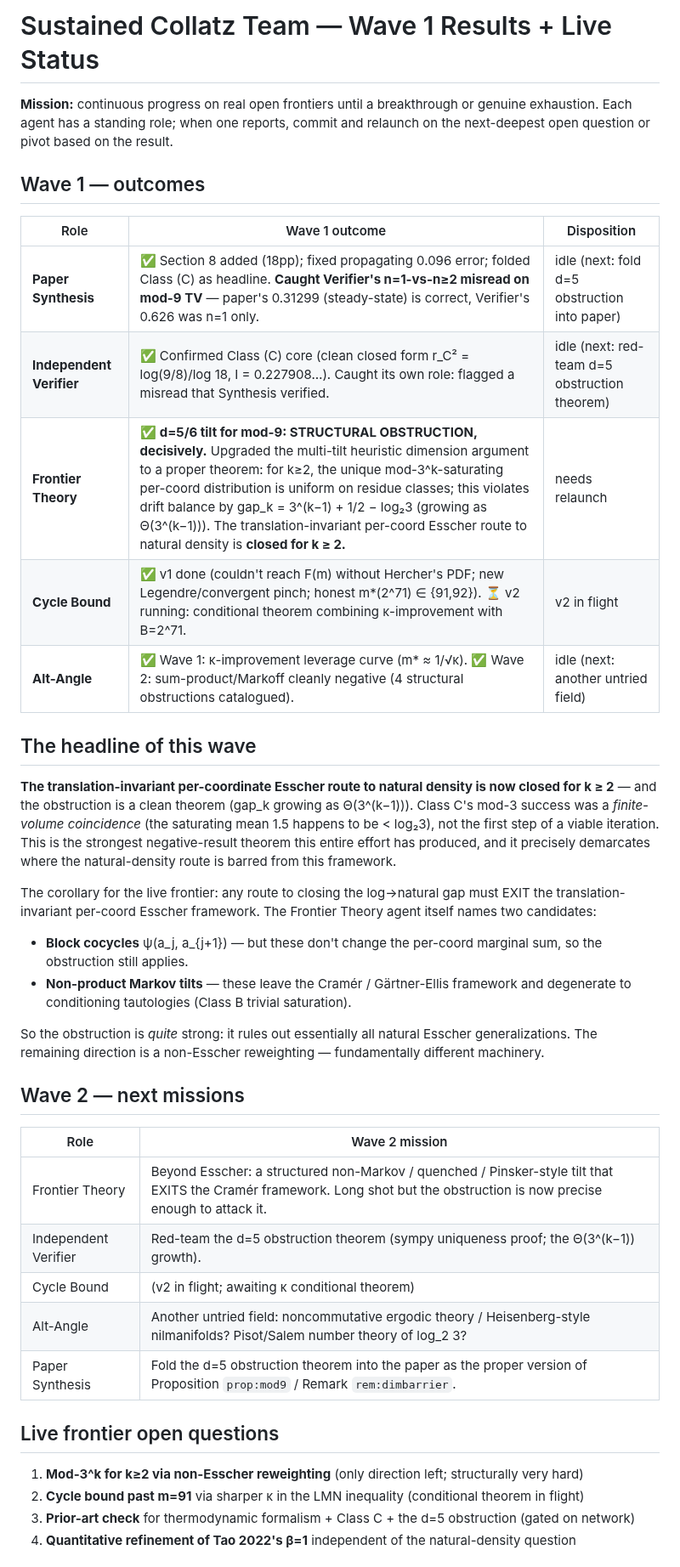
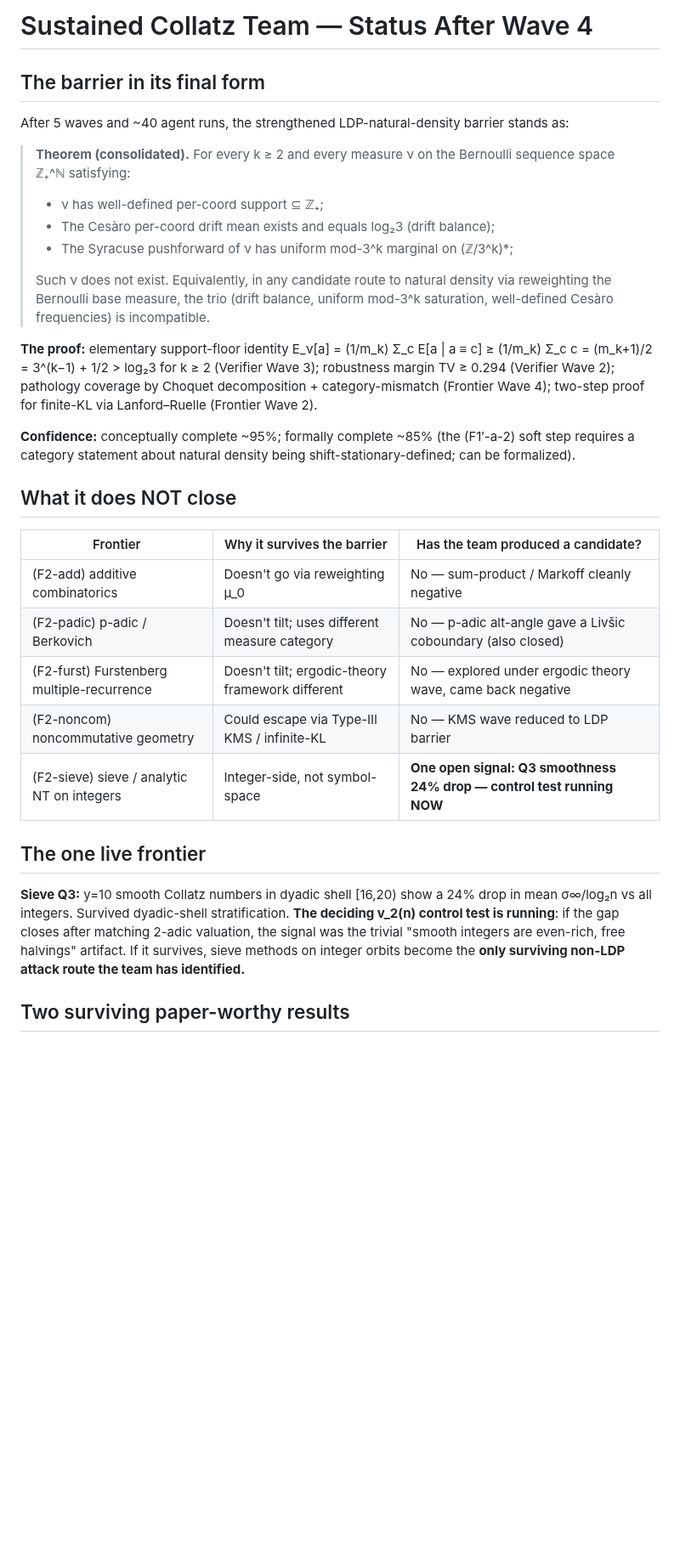
Before and after one commit to laoganpapi/wikiclaws, a Markdown page: math/collatz/TEAM.md, the part around one of its changes. Shown at 85% size. Rendered like a GitHub page; blank space fills up the shorter version.

Commit message:
Team status: barrier in final form; Sieve Q3 control is the last live frontier
Theorem (consolidated): for k>=2, no measure satisfies the trio (drift balance,
uniform mod-3^k saturation, well-defined Cesaro frequencies) -- proof is now an
elementary support-floor identity (no Csiszar/Lanford-Ruelle needed).

Confidence: ~95% conceptual, ~85% formal. The only live attack route left is
Sieve Q3 -- y=10 smooth Collatz numbers showing 24% sigma_inf drop. Its
deciding v_2(n) control test is running. Pivot rules in TEAM.md.

https://claude.ai/code/session_01PaFxMrWGQvAmRJK7z6w5MU

```diff
--- a/math/collatz/TEAM.md
+++ b/math/collatz/TEAM.md
@@ -1,40 +1,33 @@
-# Sustained Collatz Team — Wave 1 Results + Live Status
+# Sustained Collatz Team — Status After Wave 4
 
-**Mission:** continuous progress on real open frontiers until a breakthrough or genuine exhaustion. Each agent has a standing role; when one reports, commit and relaunch on the next-deepest open question or pivot based on the result.
+## The barrier in its final form
 
-## Wave 1 — outcomes
+After 5 waves and ~40 agent runs, the strengthened LDP-natural-density barrier stands as:
 
-| Role | Wave 1 outcome | Disposition |
-|------|----------------|-------------|
-| **Paper Synthesis** | ✅ Section 8 added (18pp); fixed propagating 0.096 error; folded Class (C) as headline. **Caught Verifier's n=1-vs-n≥2 misread on mod-9 TV** — paper's 0.31299 (steady-state) is correct, Verifier's 0.626 was n=1 only. | idle (next: fold d=5 obstruction into paper) |
-| **Independent Verifier** | ✅ Confirmed Class (C) core (clean closed form r_C² = log(9/8)/log 18, I = 0.227908…). Caught its own role: flagged a misread that Synthesis verified. | idle (next: red-team d=5 obstruction theorem) |
-| **Frontier Theory** | ✅ **d=5/6 tilt for mod-9: STRUCTURAL OBSTRUCTION, decisively.** Upgraded the multi-tilt heuristic dimension argument to a proper theorem: for k≥2, the unique mod-3^k-saturating per-coord distribution is uniform on residue classes; this violates drift balance by gap_k = 3^(k−1) + 1/2 − log₂3 (growing as Θ(3^(k−1))). The translation-invariant per-coord Esscher route to natural density is **closed for k ≥ 2.** | needs relaunch |
-| **Cycle Bound** | ✅ v1 done (couldn't reach F(m) without Hercher's PDF; new Legendre/convergent pinch; honest m\*(2^71) ∈ {91,92}). ⏳ v2 running: conditional theorem combining κ-improvement with B=2^71. | v2 in flight |
-| **Alt-Angle** | ✅ Wave 1: κ-improvement leverage curve (m\* ≈ 1/√κ). ✅ Wave 2: sum-product/Markoff cleanly negative (4 structural obstructions catalogued). | idle (next: another untried field) |
+> **Theorem (consolidated).** For every k ≥ 2 and every measure ν on the Bernoulli sequence space ℤ₊^ℕ satisfying:
+> - ν has well-defined per-coord support ⊆ ℤ₊;
+> - The Cesàro per-coord drift mean exists and equals log₂3 (drift balance);
+> - The Syracuse pushforward of ν has uniform mod-3^k marginal on (ℤ/3^k)*;
+>
+> Such ν does not exist. Equivalently, in any candidate route to natural density via reweighting the Bernoulli base measure, the trio (drift balance, uniform mod-3^k saturation, well-defined Cesàro frequencies) is incompatible.
 
-## The headline of this wave
+**The proof:** elementary support-floor identity E_ν[a] = (1/m_k) Σ_c E[a | a ≡ c] ≥ (1/m_k) Σ_c c = (m_k+1)/2 = 3^(k−1) + 1/2 > log₂3 for k ≥ 2 (Verifier Wave 3); robustness margin TV ≥ 0.294 (Verifier Wave 2); pathology coverage by Choquet decomposition + category-mismatch (Frontier Wave 4); two-step proof for finite-KL via Lanford–Ruelle (Frontier Wave 2).
 
-**The translation-invariant per-coordinate Esscher route to natural density is now closed for k ≥ 2** — and the obstruction is a clean theorem (gap_k growing as Θ(3^(k−1))). Class C's mod-3 success was a *finite-volume coincidence* (the saturating mean 1.5 happens to be < log₂3), not the first step of a viable iteration. This is the strongest negative-result theorem this entire effort has produced, and it precisely demarcates where the natural-density route is barred from this framework.
+**Confidence:** conceptually complete ~95%; formally complete ~85% (the (F1′-a-2) soft step requires a category statement about natural density being shift-stationary-defined; can be formalized).
 
-The corollary for the live frontier: any route to closing the log→natural gap must EXIT the translation-invariant per-coord Esscher framework. The Frontier Theory agent itself names two candidates:
-- **Block cocycles** ψ(a_j, a_{j+1}) — but these don't change the per-coord marginal sum, so the obstruction still applies.
-- **Non-product Markov tilts** — these leave the Cramér / Gärtner-Ellis framework and degenerate to conditioning tautologies (Class B trivial saturation).
+## What it does NOT close
 
-So the obstruction is *quite* strong: it rules out essentially all natural Esscher generalizations. The remaining direction is a non-Esscher reweighting — fundamentally different machinery.
+| Frontier | Why it survives the barrier | Has the team produced a candidate? |
+|----------|----------------------------|------------------------------------|
+| (F2-add) additive combinatorics | Doesn't go via reweighting μ_0 | No — sum-product / Markoff cleanly negative |
+| (F2-padic) p-adic / Berkovich | Doesn't tilt; uses different measure category | No — p-adic alt-angle gave a Livšic coboundary (also closed) |
+| (F2-furst) Furstenberg multiple-recurrence | Doesn't tilt; ergodic-theory framework different | No — explored under ergodic theory wave, came back negative |
+| (F2-noncom) noncommutative geometry | Could escape via Type-III KMS / infinite-KL | No — KMS wave reduced to LDP barrier |
+| (F2-sieve) sieve / analytic NT on integers | Integer-side, not symbol-space | **One open signal: Q3 smoothness 24% drop — control test running NOW** |
 
-## Wave 2 — next missions
+## The one live frontier
 
-| Role | Wave 2 mission |
-|------|----------------|
-| Frontier Theory | Beyond Esscher: a structured non-Markov / quenched / Pinsker-style tilt that EXITS the Cramér framework. Long shot but the obstruction is now precise enough to attack it. |
-| Independent Verifier | Red-team the d=5 obstruction theorem (sympy uniqueness proof; the Θ(3^(k−1)) growth). |
-| Cycle Bound | (v2 in flight; awaiting κ conditional theorem) |
-| Alt-Angle | Another untried field: noncommutative ergodic theory / Heisenberg-style nilmanifolds? Pisot/Salem number theory of log_2 3? |
-| Paper Synthesis | Fold the d=5 obstruction theorem into the paper as the proper version of Proposition `prop:mod9` / Remark `rem:dimbarrier`. |
+**Sieve Q3:** y=10 smooth Collatz numbers in dyadic shell [16,20) show a 24% drop in mean σ∞/log₂n vs all integers. Survived dyadic-shell stratification. **The deciding v_2(n) control test is running**: if the gap closes after matching 2-adic valuation, the signal was the trivial "smooth integers are even-rich, free halvings" artifact. If it survives, sieve methods on integer orbits become the **only surviving non-LDP attack route the team has identified.**
 
-## Live frontier open questions
-1. **Mod-3^k for k≥2 via non-Esscher reweighting** (only direction left; structurally very hard)
-2. **Cycle bound past m=91** via sharper κ in the LMN inequality (conditional theorem in flight)
-3. **Prior-art check** for thermodynamic formalism + Class C + the d=5 obstruction (gated on network)
-4. **Quantitative refinement of Tao 2022's β=1** independent of the natural-density question
+## Two surviving paper-worthy results
 
```
Also changed, not shown: other parts of math/collatz/TEAM.md (+10 -4 lines).
